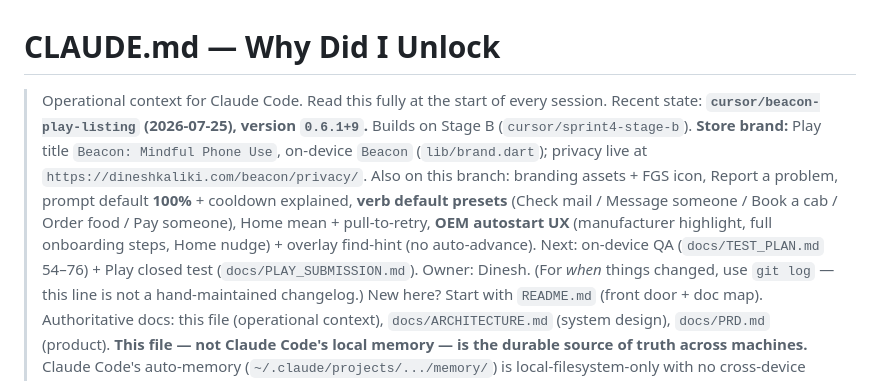
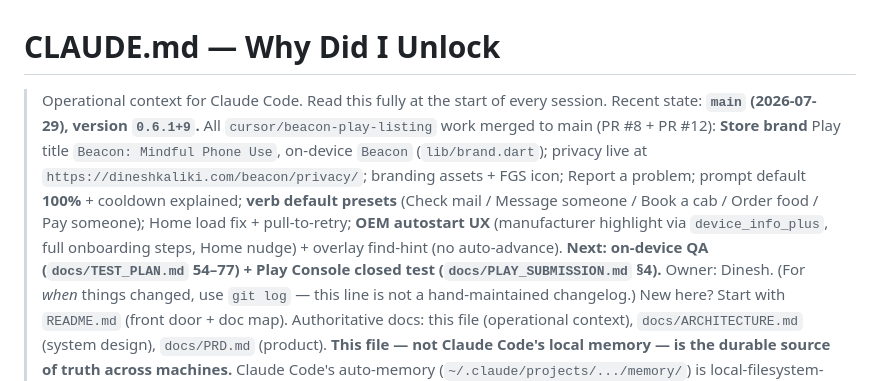
Before and after one commit to diniiidinesh/why_did_i_unlock, a Markdown page: CLAUDE.md, the part around the change. Rendered like a GitHub page.

Commit message:
docs: update CLAUDE.md state header — beacon-play-listing merged to main (2026-07-29)
Co-authored-by: Cursor <cursoragent@cursor.com>

```diff
--- a/CLAUDE.md
+++ b/CLAUDE.md
@@ -1,7 +1,7 @@
 # CLAUDE.md — Why Did I Unlock
 
 > Operational context for Claude Code. Read this fully at the start of every session.
-> Recent state: **`cursor/beacon-play-listing` (2026-07-25), version `0.6.1+9`.** Builds on Stage B (`cursor/sprint4-stage-b`). **Store brand:** Play title `Beacon: Mindful Phone Use`, on-device `Beacon` (`lib/brand.dart`); privacy live at `https://dineshkaliki.com/beacon/privacy/`. Also on this branch: branding assets + FGS icon, Report a problem, prompt default **100%** + cooldown explained, **verb default presets** (Check mail / Message someone / Book a cab / Order food / Pay someone), Home mean + pull-to-retry, **OEM autostart UX** (manufacturer highlight, full onboarding steps, Home nudge) + overlay find-hint (no auto-advance). Next: on-device QA (`docs/TEST_PLAN.md` 54–76) + Play closed test (`docs/PLAY_SUBMISSION.md`). Owner: Dinesh. (For *when* things changed, use `git log` — this line is not a hand-maintained changelog.)
+> Recent state: **`main` (2026-07-29), version `0.6.1+9`.** All `cursor/beacon-play-listing` work merged to main (PR #8 + PR #12): **Store brand** Play title `Beacon: Mindful Phone Use`, on-device `Beacon` (`lib/brand.dart`); privacy live at `https://dineshkaliki.com/beacon/privacy/`; branding assets + FGS icon; Report a problem; prompt default **100%** + cooldown explained; **verb default presets** (Check mail / Message someone / Book a cab / Order food / Pay someone); Home load fix + pull-to-retry; **OEM autostart UX** (manufacturer highlight via `device_info_plus`, full onboarding steps, Home nudge) + overlay find-hint (no auto-advance). **Next: on-device QA (`docs/TEST_PLAN.md` 54–77) + Play Console closed test (`docs/PLAY_SUBMISSION.md` §4).** Owner: Dinesh. (For *when* things changed, use `git log` — this line is not a hand-maintained changelog.)
 > New here? Start with `README.md` (front door + doc map). Authoritative docs: this file (operational context), `docs/ARCHITECTURE.md` (system design), `docs/PRD.md` (product).
 > **This file — not Claude Code's local memory — is the durable source of truth across machines.** Claude Code's auto-memory (`~/.claude/projects/.../memory/`) is local-filesystem-only with no cross-device sync; anything that needs to survive a machine switch belongs here or elsewhere in the repo, not only in memory.
 
```
